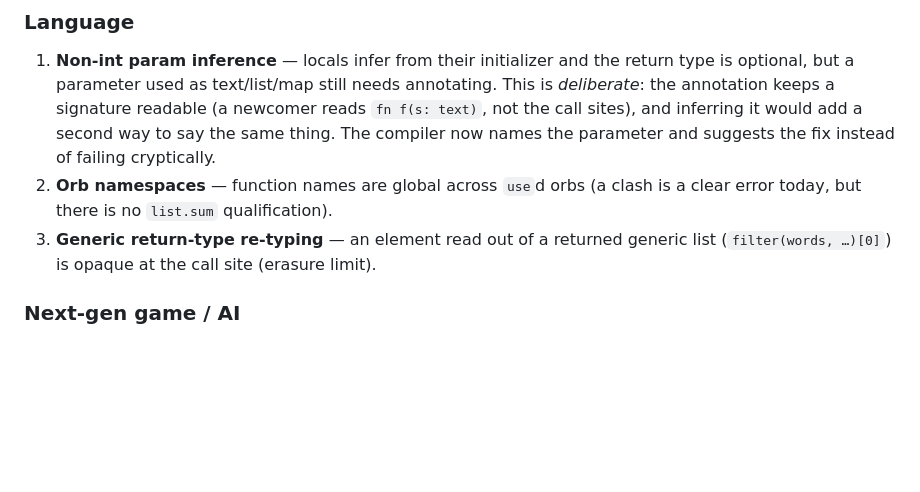
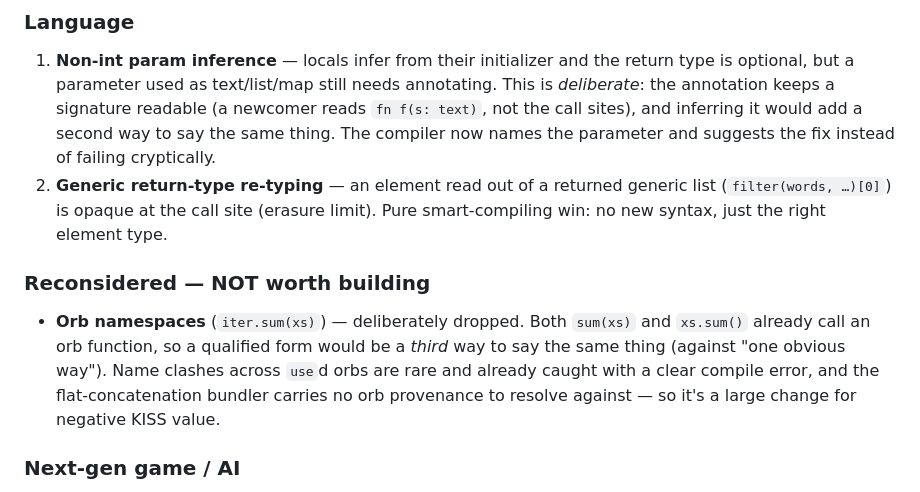
Before and after one commit to Lone-Lodge/orion, a Markdown page: orion/docs/language_status.md, the part around the change. GitHub-like rendering; blank space fills up the shorter version.

Commit message:
docs: drop orb namespaces from the roadmap (anti-KISS, reconsidered)
Investigated orb namespaces before building. Verified both `sum(xs)` and
`xs.sum()` already call an orb function — so a qualified `iter.sum(xs)` would
be a *third* way to say the same thing, against the language's "one obvious
way" rule. Clashes across `use`d orbs are rare and already caught with a clear
compile error, and the flat-concatenation bundler carries no orb provenance to
resolve against. Large change, negative KISS value.

Corrected language_status.md: removed namespaces as a gap, marked it
reconsidered/not-worth-building. Generic return-type re-typing is now the top
remaining incremental language gap.

Docs-only; no code change.

Co-Authored-By: Claude Opus 4.8 <noreply@anthropic.com>
Claude-Session: https://claude.ai/code/session_01K87BkPz8ohddpJsnpVbx4Q

```diff
--- a/orion/docs/language_status.md
+++ b/orion/docs/language_status.md
@@ -110,10 +110,17 @@ and the compiler internals (`orion_lex` / `orion_parse` / `orion_ir` /
    (a newcomer reads `fn f(s: text)`, not the call sites), and inferring it
    would add a second way to say the same thing. The compiler now names the
    parameter and suggests the fix instead of failing cryptically.
-2. **Orb namespaces** — function names are global across `use`d orbs (a clash is a
-   clear error today, but there is no `list.sum` qualification).
-3. **Generic return-type re-typing** — an element read out of a returned generic
+2. **Generic return-type re-typing** — an element read out of a returned generic
    list (`filter(words, …)[0]`) is opaque at the call site (erasure limit).
+   Pure smart-compiling win: no new syntax, just the right element type.
+
+### Reconsidered — NOT worth building
+- **Orb namespaces** (`iter.sum(xs)`) — deliberately dropped. Both `sum(xs)`
+  and `xs.sum()` already call an orb function, so a qualified form would be a
+  *third* way to say the same thing (against "one obvious way"). Name clashes
+  across `use`d orbs are rare and already caught with a clear compile error,
+  and the flat-concatenation bundler carries no orb provenance to resolve
+  against — so it's a large change for negative KISS value.
 
 ### Next-gen game / AI
 4. **Async runtime** — effects are sync; need a scheduler + multi-shot continuations.
```
